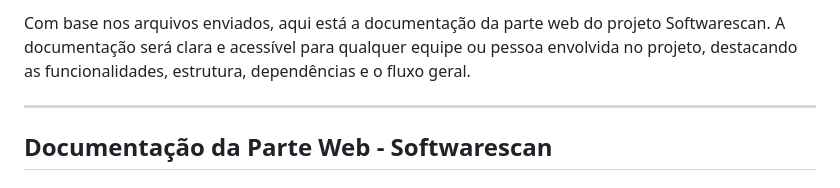
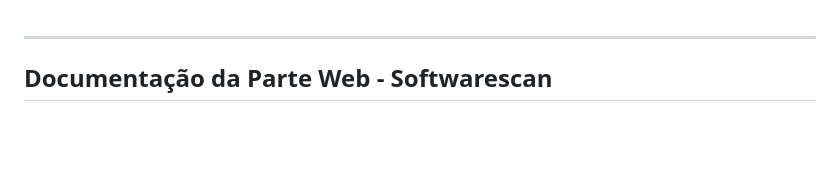
Before and after one commit to scanproject-collab/softwarescan, a Markdown page: web/README.md, the part around the change. Drawn GitHub-style; blank space fills up the shorter version.

```diff
--- a/web/README.md
+++ b/web/README.md
@@ -1,4 +1,3 @@
-Com base nos arquivos enviados, aqui está a documentação da parte web do projeto Softwarescan. A documentação será clara e acessível para qualquer equipe ou pessoa envolvida no projeto, destacando as funcionalidades, estrutura, dependências e o fluxo geral.
 
 ---
 
```
